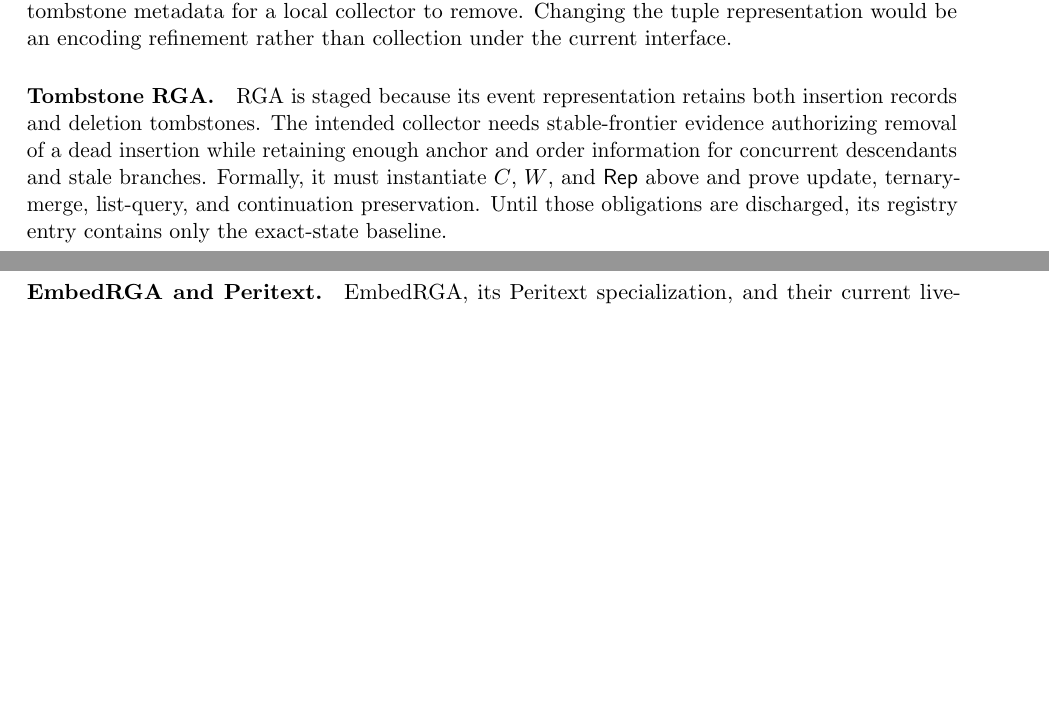
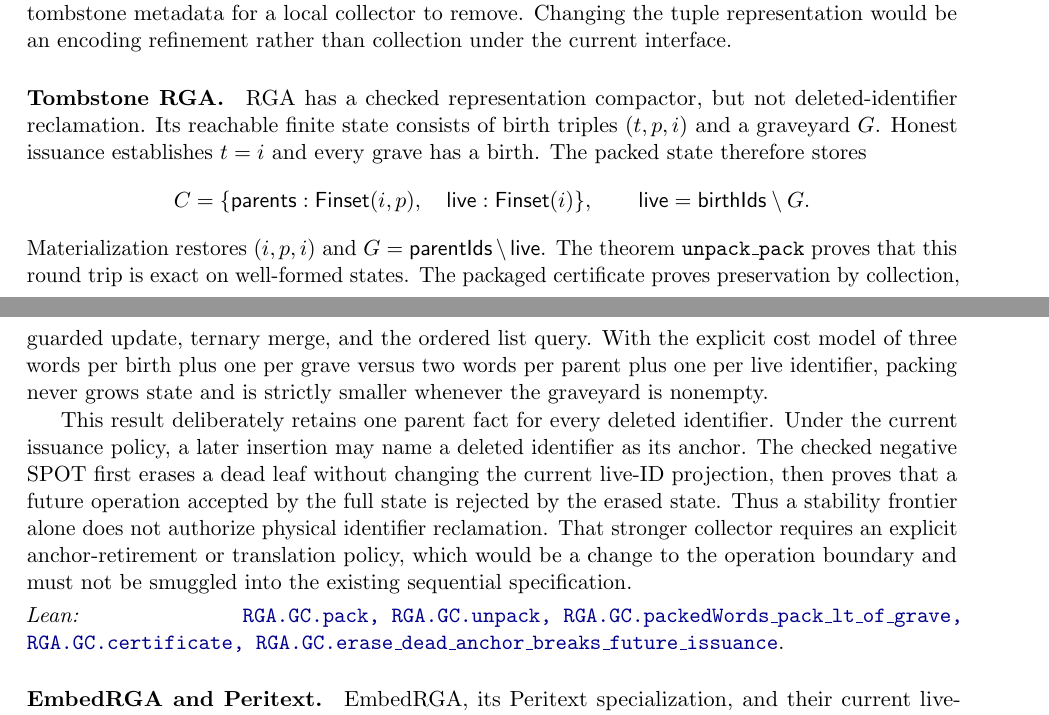
Before and after one commit to fplaunchpad/sal, a LaTeX paper (docs/formal-reference/main.tex): two parts of pages 31 and 32 of 35, joined at a grey line, cut so that both start at the same text, the shorter picture padded with empty space. Compiled offline with pdfLaTeX.

Commit message:
Add continuation-safe RGA packing certificate

```diff
--- a/docs/formal-reference/main.tex
+++ b/docs/formal-reference/main.tex
@@ -2464,14 +2464,36 @@ Changing the tuple representation would be an encoding refinement rather than
 collection under the current interface.
 
 \paragraph{Tombstone RGA.}
-RGA is staged because its event representation retains both insertion records
-and deletion tombstones.  The intended collector needs stable-frontier
-evidence authorizing removal of a dead insertion while retaining enough
-anchor and order information for concurrent descendants and stale branches.
-Formally, it must instantiate $C$, $W$, and $\mathsf{Rep}$ above and prove
-update, ternary-merge, list-query, and continuation preservation.  Until those
-obligations are discharged, its registry entry contains only the exact-state
-baseline.
+RGA has a checked representation compactor, but not deleted-identifier
+reclamation.  Its reachable finite state consists of birth triples
+$(t,p,i)$ and a graveyard $G$.  Honest issuance establishes $t=i$ and every
+grave has a birth.  The packed state therefore stores
+\[
+ C=\{\mathsf{parents}:\mathsf{Finset}(i,p),\quad
+     \mathsf{live}:\mathsf{Finset}(i)\},
+ \qquad \mathsf{live}=\mathsf{birthIds}\setminus G.
+\]
+Materialization restores $(i,p,i)$ and
+$G=\mathsf{parentIds}\setminus\mathsf{live}$.  The theorem
+\lean{unpack\_pack} proves that this round trip is exact on well-formed
+states.  The packaged certificate proves preservation by collection, guarded
+update, ternary merge, and the ordered list query.  With the explicit cost
+model of three words per birth plus one per grave versus two words per parent
+plus one per live identifier, packing never grows state and is strictly
+smaller whenever the graveyard is nonempty.
+
+This result deliberately retains one parent fact for every deleted
+identifier.  Under the current issuance policy, a later insertion may name a
+deleted identifier as its anchor.  The checked negative SPOT first erases a
+dead leaf without changing the current live-ID projection, then proves that a
+future operation accepted by the full state is rejected by the erased state.
+Thus a stability frontier alone does not authorize physical identifier
+reclamation.  That stronger collector requires an explicit anchor-retirement
+or translation policy, which would be a change to the operation boundary and
+must not be smuggled into the existing sequential specification.
+\anchor{Sal/MRDTs/Instances/RGAGC.lean}
+  {RGA.GC.pack, RGA.GC.unpack, RGA.GC.packedWords\_pack\_lt\_of\_grave,
+   RGA.GC.certificate, RGA.GC.erase\_dead\_anchor\_breaks\_future\_issuance}
 
 \paragraph{EmbedRGA and Peritext.}
 EmbedRGA, its Peritext specialization, and their current live-sequence
```
Also changed, not shown: PRIORITIZED_REMAINING_WORK.md (+10 -3 lines), THEOREM_MANIFEST.md (+3 -0 lines), docs/formal-reference/claim-ledger.md (+1 -1 lines), README.md, docs/formal-reference/main.pdf, docs/formal-reference/main.tex (6 more changed lines), 5 other files.
